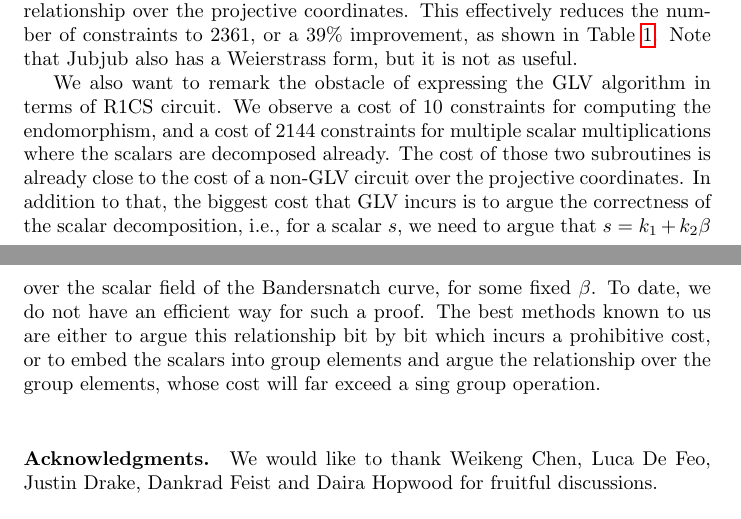
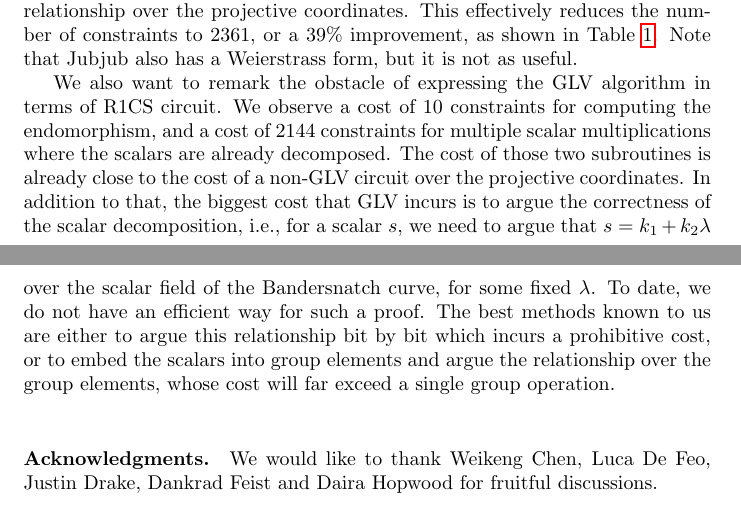
Before and after one commit to asanso/Bandersnatch, a LaTeX paper (paper/bandersnatch.tex): two parts of pages 8 and 9 of 9, joined at a grey line, cut so that both start at the same text. Compiled offline with pdfLaTeX.

Commit message:
more few typos

```diff
--- a/paper/bandersnatch.tex
+++ b/paper/bandersnatch.tex
@@ -539,21 +539,21 @@ We also want to remark the obstacle of expressing the
 GLV algorithm in terms of R1CS circuit. We observe a cost of 10
 constraints for computing the endomorphism, and a cost of 2144
 constraints for multiple scalar multiplications where the
-scalars are decomposed already. The cost of those two subroutines
+scalars are already decomposed. The cost of those two subroutines
  is already close
 to the cost of a non-GLV circuit over the projective
 coordinates. In addition to that, the biggest cost that
 GLV incurs is to argue the correctness of the scalar
 decomposition, i.e., for a scalar $s$, we need to argue
-that $s = k_1 + k_2 \beta$ over the scalar field of the
+that $s = k_1 + k_2 \lambda$ over the scalar field of the
 Bandersnatch curve,
-for some fixed $\beta$. To date, we do not have an
+for some fixed $\lambda$. To date, we do not have an
 efficient way for such a proof. The best methods known to us are
 either to argue this relationship bit by bit which incurs a
 prohibitive cost, or to
 embed the scalars into group elements and argue the relationship
 over the group elements, whose cost will far exceed a
-sing group operation.
+single group operation.
 
 
 % When GLV is enabled, this will be reduced to 1468.
```
